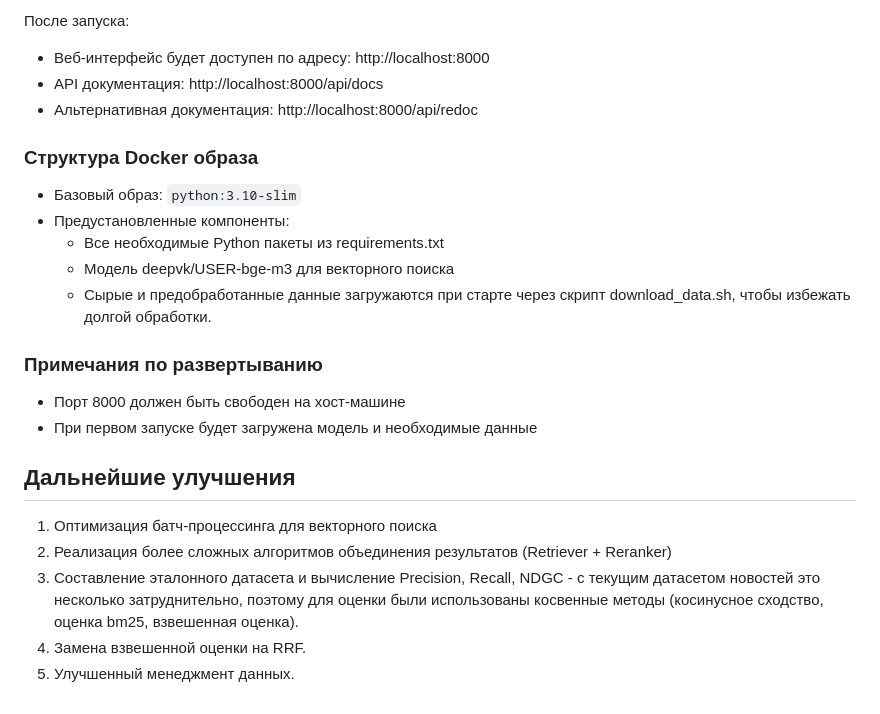
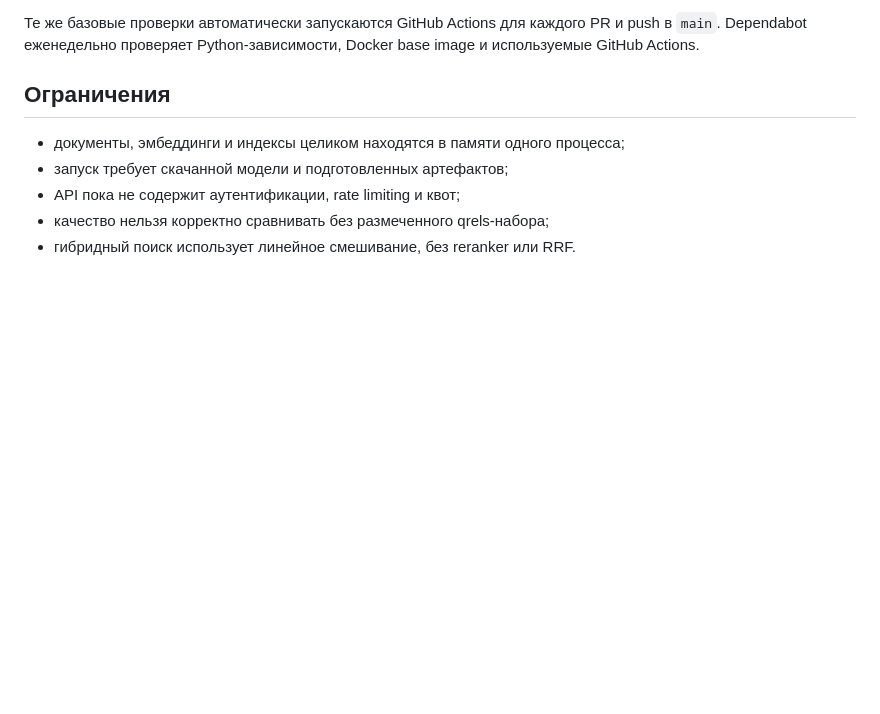
Before and after one commit to FalseDeckard/tnt_test, a Markdown page: README.md, the part around one of its changes. GitHub-like rendering; blank space fills up the shorter version.

````diff
--- a/README.md
+++ b/README.md
@@ -155,28 +174,13 @@ docker run -p 8000:8000 search-engine
 ```
 
-После запуска:
-- Веб-интерфейс будет доступен по адресу: http://localhost:8000
-- API документация: http://localhost:8000/api/docs
-- Альтернативная документация: http://localhost:8000/api/redoc
+Те же базовые проверки автоматически запускаются GitHub Actions для каждого PR и
+push в `main`. Dependabot еженедельно проверяет Python-зависимости, Docker base image
+и используемые GitHub Actions.
 
-### Структура Docker образа
+## Ограничения
 
-- Базовый образ: `python:3.10-slim`
-- Предустановленные компоненты:
-  - Все необходимые Python пакеты из requirements.txt
-  - Модель deepvk/USER-bge-m3 для векторного поиска
-  - Сырые и предобработанные данные загружаются при старте через скрипт download_data.sh, чтобы избежать долгой обработки.
-
-### Примечания по развертыванию
-
-- Порт 8000 должен быть свободен на хост-машине
-- При первом запуске будет загружена модель и необходимые данные
-
-
-## Дальнейшие улучшения
-
-1. Оптимизация батч-процессинга для векторного поиска
-2. Реализация более сложных алгоритмов объединения результатов (Retriever + Reranker)
-3. Составление эталонного датасета и вычисление Precision, Recall, NDGC - с текущим датасетом новостей это несколько затруднительно, поэтому для оценки были использованы косвенные методы (косинусное сходство, оценка bm25, взвешенная оценка).
-4. Замена взвешенной оценки на RRF.
-4. Улучшенный менеджмент данных.
+- документы, эмбеддинги и индексы целиком находятся в памяти одного процесса;
+- запуск требует скачанной модели и подготовленных артефактов;
+- API пока не содержит аутентификации, rate limiting и квот;
+- качество нельзя корректно сравнивать без размеченного qrels-набора;
+- гибридный поиск использует линейное смешивание, без reranker или RRF.
````
Also changed, not shown: other parts of README.md (+143 -124 lines).
